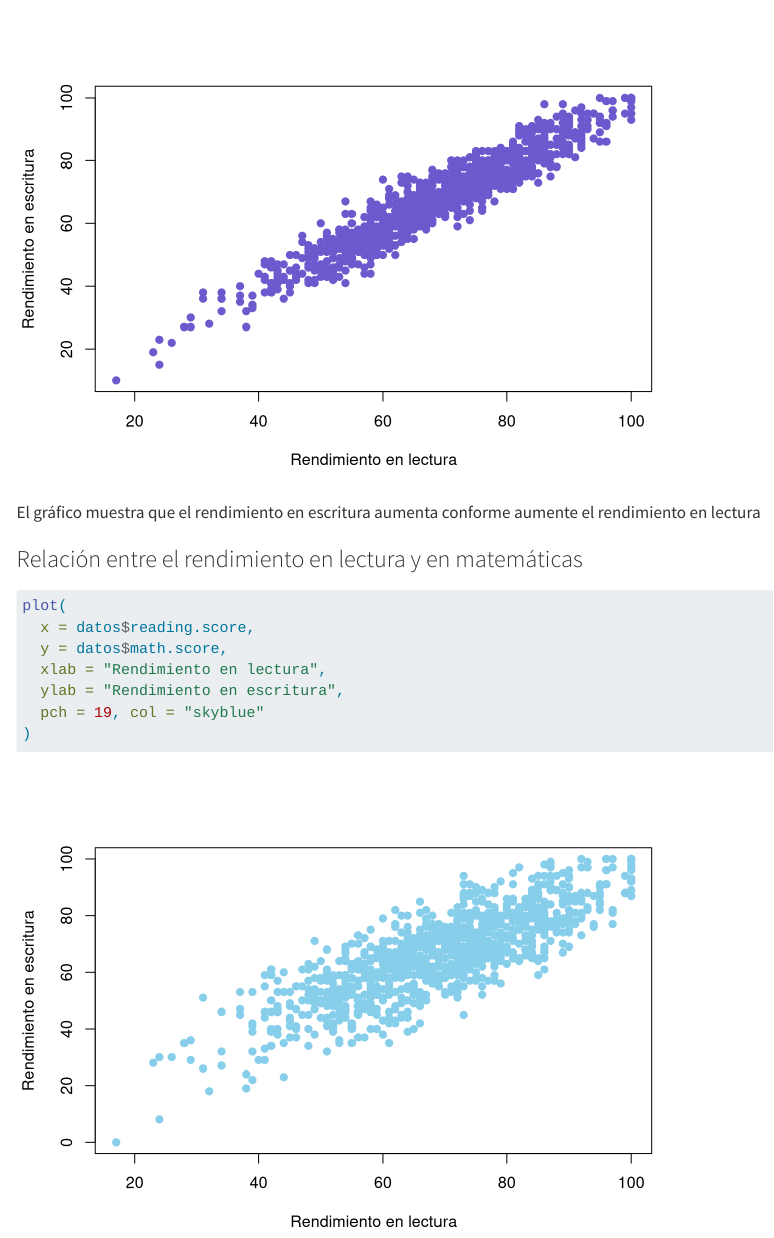
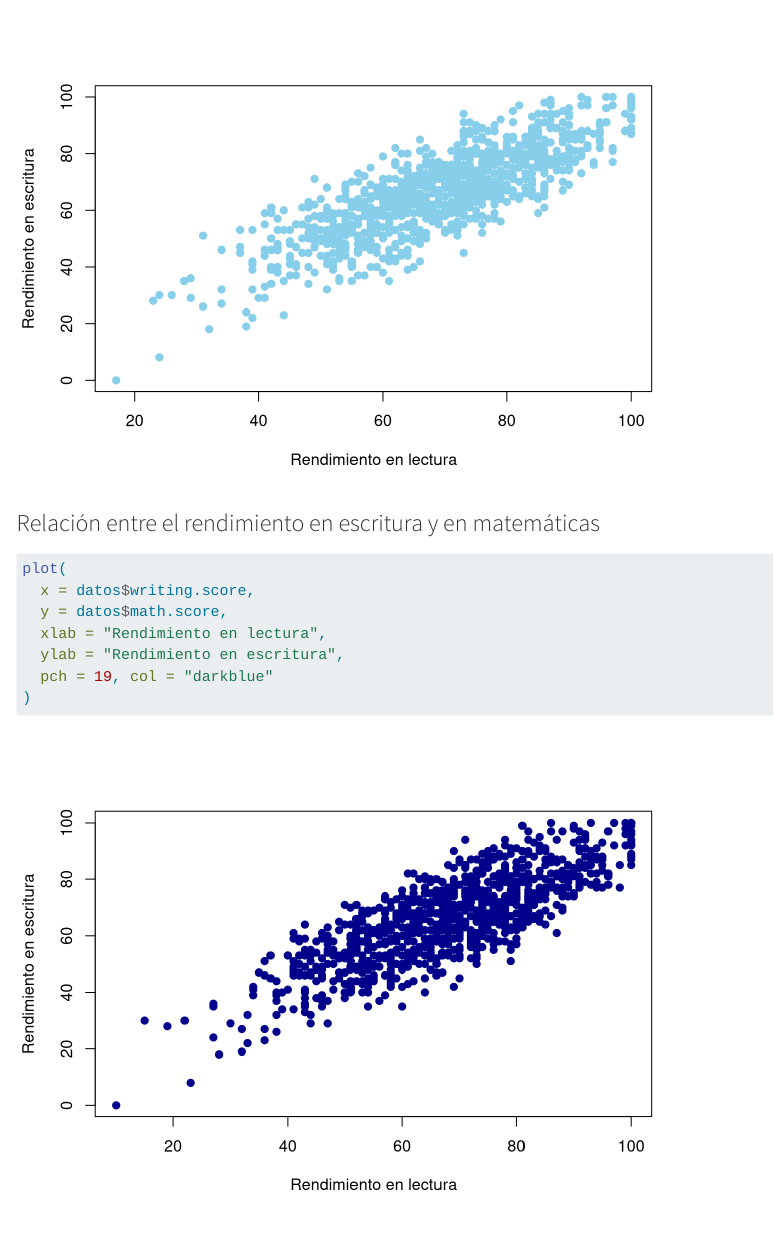
Before and after one commit to alexdxdd/Examenes, a Quarto document (index.qmd): the page in a window 1100 px wide, from 820 px down before the commit and from 1580 px down after it. Rendered offline with R 4.5, knitr and Pandoc in place of Quarto, with nearby package versions; menus at the side of the page are left out.

Commit message:
Commit secundario

````diff
--- a/index.qmd
+++ b/index.qmd
@@ -59,3 +59,18 @@ plot(
   pch = 19, col = "skyblue"
 )
 ```
+
+### Relación entre el rendimiento en escritura y en matemáticas
+
+```{r}
+#| label: relación-escritura-matematicas
+#| code-fold: true
+
+plot(
+  x = datos$writing.score,
+  y = datos$math.score,
+  xlab = "Rendimiento en lectura",
+  ylab = "Rendimiento en escritura",
+  pch = 19, col = "darkblue"
+)
+```
````
Also changed, not shown: index.html, index_files/figure-html/relación-escritura-matematicas-1.png (added).
